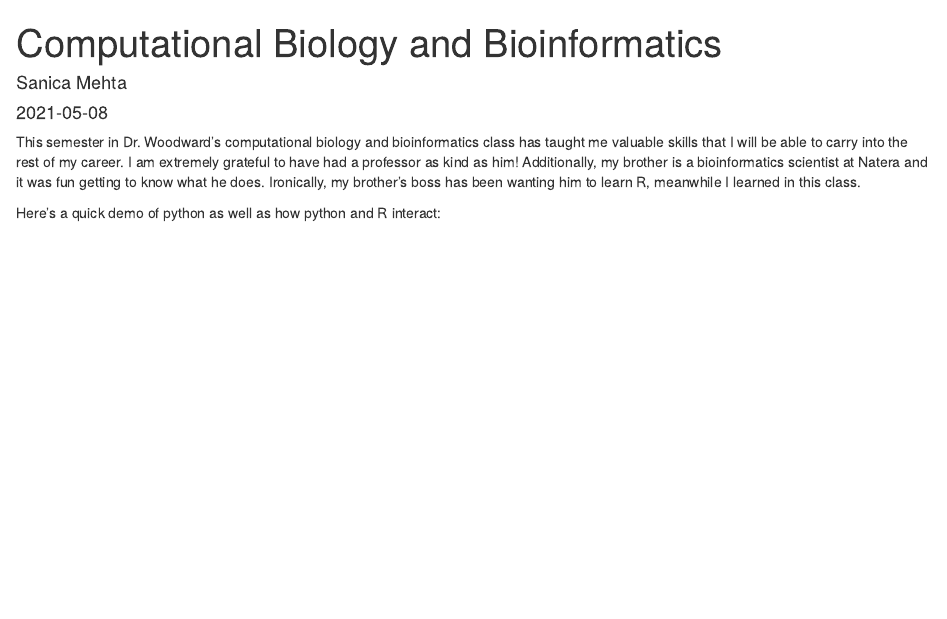
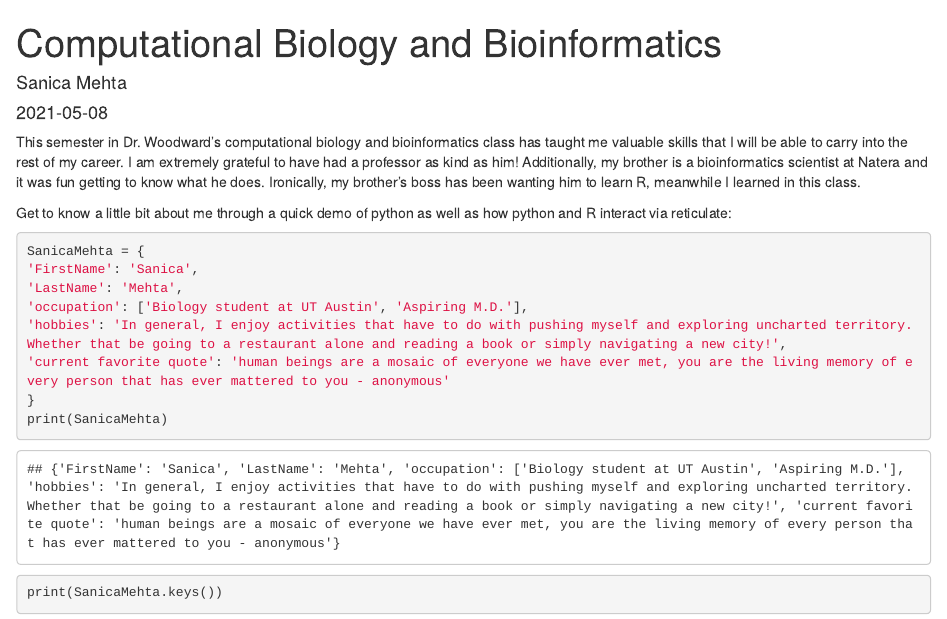
Before and after one commit to sanicamehta/sanicamehta.github.io, an R Markdown document (post/2021-05-08-project-3.Rmd): the page in a window 1100 px wide, from its top. Rendered offline with R 4.5, knitr and Pandoc, with nearby package versions.

Commit message:
fix post

````diff
--- a/post/2021-05-08-project-3.Rmd
+++ b/post/2021-05-08-project-3.Rmd
@@ -10,7 +10,15 @@ description: ''
 This semester in Dr. Woodward's computational biology and bioinformatics class has taught me valuable skills that I will be able to carry into the rest of my career. I am extremely grateful to have had a professor as kind as him! Additionally, my brother is a bioinformatics scientist at Natera and it was fun getting to know what he does. Ironically, my brother's boss has been wanting him to learn R, meanwhile I learned in this class.
 
 
-Here's a quick demo of python as well as how python and R interact:
+Get to know a little bit about me through a quick demo of python as well as how python and R interact via reticulate:
 
 ```{python}
-
+SanicaMehta = {
+'FirstName': 'Sanica',
+'LastName': 'Mehta',
+'occupation': ['Biology student at UT Austin', 'Aspiring M.D.'],
+'hobbies': 'In general, I enjoy activities that have to do with pushing myself and exploring uncharted territory. Whether that be going to a restaurant alone and reading a book or simply navigating a new city!',
+'current favorite quote': 'human beings are a mosaic of everyone we have ever met, you are the living memory of every person that has ever mattered to you - anonymous'
+}
+print(SanicaMehta)
+print(SanicaMehta.keys())
````
Also changed, not shown: post/2021-05-08-project-3.Rmd (19 more changed lines), 2 other files.
